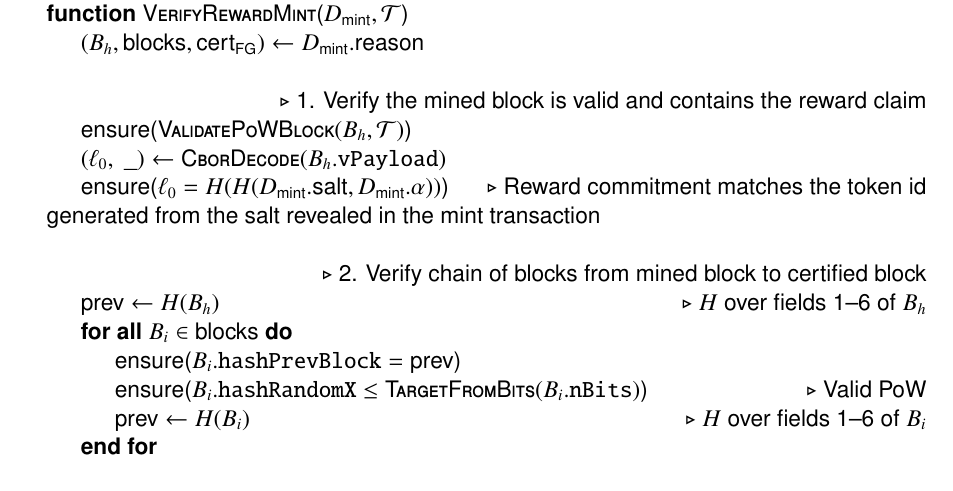
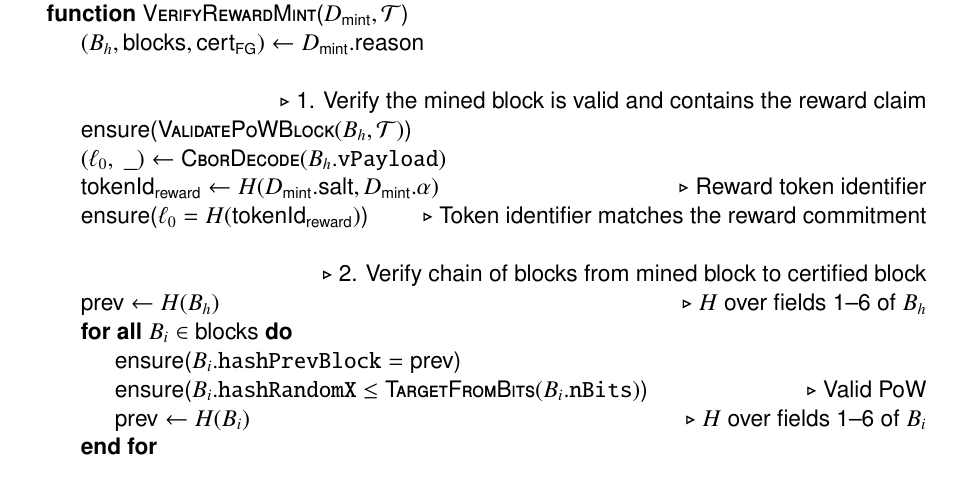
Before and after one commit to unicitynetwork/unicity-yellowpaper-tex, a LaTeX document (unicity-yellowpaper.tex, which reads pow.tex): part of page 90 of 126, cut so that both start at the same text. Compiled offline with pdfLaTeX.

Commit message:
Improve pseudocode layout

```diff
--- a/pow.tex
+++ b/pow.tex
@@ -274,7 +274,8 @@ Verification of a reward token by a recipient requires checking the mint reason
       \State \Comment{1. Verify the mined block is valid and contains the reward claim}
       \State ensure($\Call{ValidatePoWBlock}{B_h, \mathcal{T}}$)
       \State $(\ell_0,\; \_) \gets \Call{CborDecode}{B_h.\texttt{vPayload}}$
-      \State ensure($\ell_0 = H(H(D_\mathsf{mint}.\mathsf{salt}, D_\mathsf{mint}.\alpha))$) \Comment{Reward commitment matches the token id generated from the salt revealed in the mint transaction}
+      \State $\mathsf{tokenId}_\mathsf{reward} \gets H(D_\mathsf{mint}.\mathsf{salt}, D_\mathsf{mint}.\alpha)$ \Comment{Reward token identifier}
+      \State ensure($\ell_0 = H(\mathsf{tokenId}_\mathsf{reward})$) \Comment{Token identifier matches the reward commitment}
       \State
       \State \Comment{2. Verify chain of blocks from mined block to certified block}
       \State $\mathsf{prev} \gets H(B_h)$ \Comment{$H$ over fields 1--6 of $B_h$}
```
